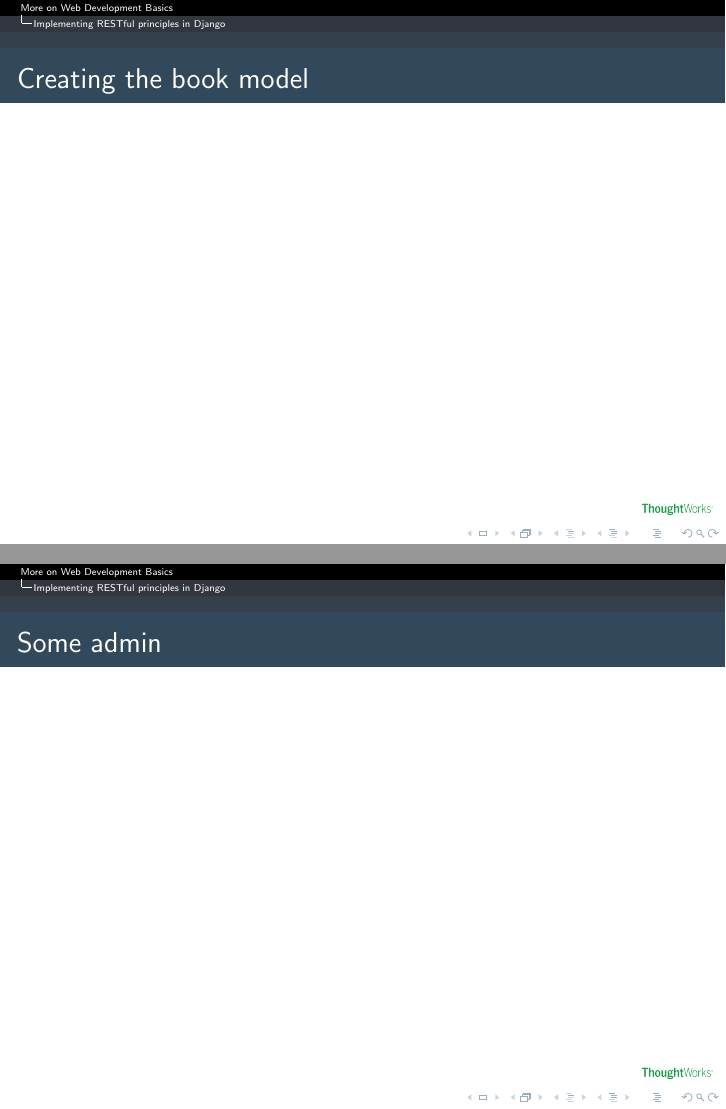
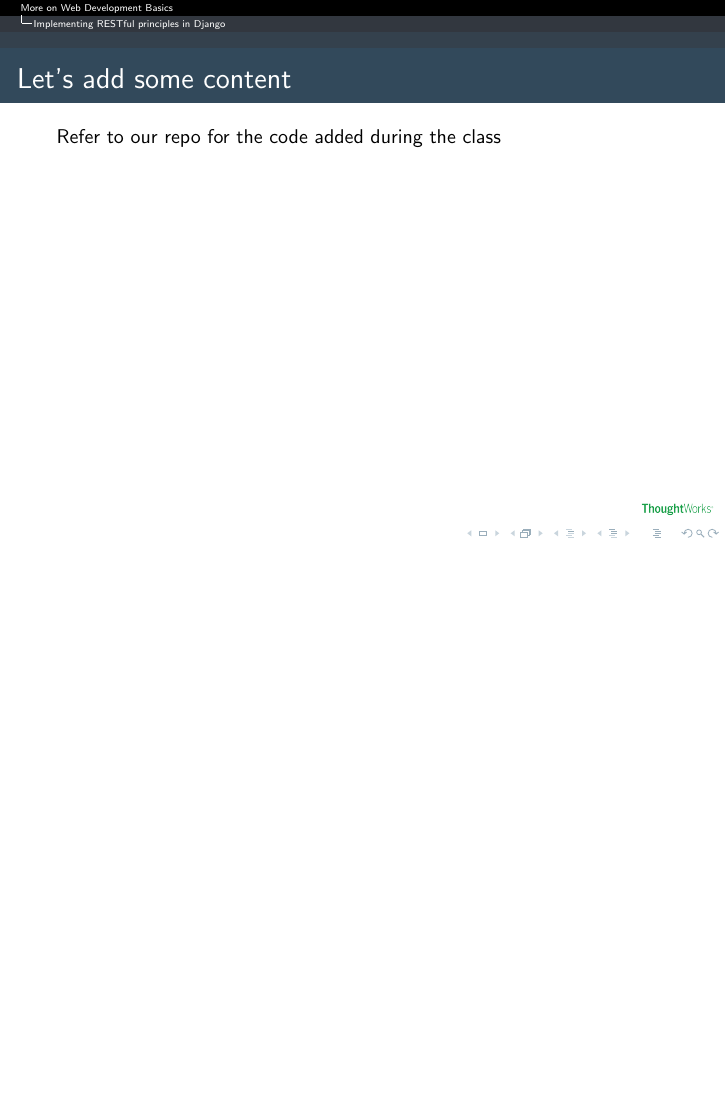
Before and after one commit to wolesolana/AIMS-TZ-Materials, LaTeX slides (Week_Two/BasicsOfWebDevelopment/slides/WebDevBasics.tex): pages 21 and 22 of 23 before the commit and page 20 of 20 after it, the two joined at a grey line, the shorter picture padded with empty space. The pictures show the PDF file Week_Two/BasicsOfWebDevelopment/slides/WebDevBasics.pdf that the author committed with the source.

Commit message:
update lecture notes

```diff
--- a/Week_Two/BasicsOfWebDevelopment/slides/WebDevBasics.tex
+++ b/Week_Two/BasicsOfWebDevelopment/slides/WebDevBasics.tex
@@ -172,15 +172,11 @@ Destroy&  \texttt{/books/1}&       DELETE &  \texttt{/books/1/destroy}\\ \hline
 %--------------------------------------------Slide6------------------------------------------------------------------
 \begin{frame}[fragile]
 \frametitle{Let's take a look at our app}
-
+Refer to our repo for the code
 \end{frame}
 %--------------------------------------------Slide7------------------------------------------------------------------
 \begin{frame}[fragile]
 \frametitle{Let's add some content}
+Refer to our repo for the code added during the class
+\end{frame}
 
-\end{frame}
-%--------------------------------------------Slide8------------------------------------------------------------------
-\begin{frame}[fragile]
-\frametitle{Creating the book model}
-
-\end{frame}
```
Also changed, not shown: Week_Two/BasicsOfWebDevelopment/slides/WebDevBasics.pdf, Week_Two/BasicsOfWebDevelopment/slides/WebDevBasics.tex (14 more changed lines).
